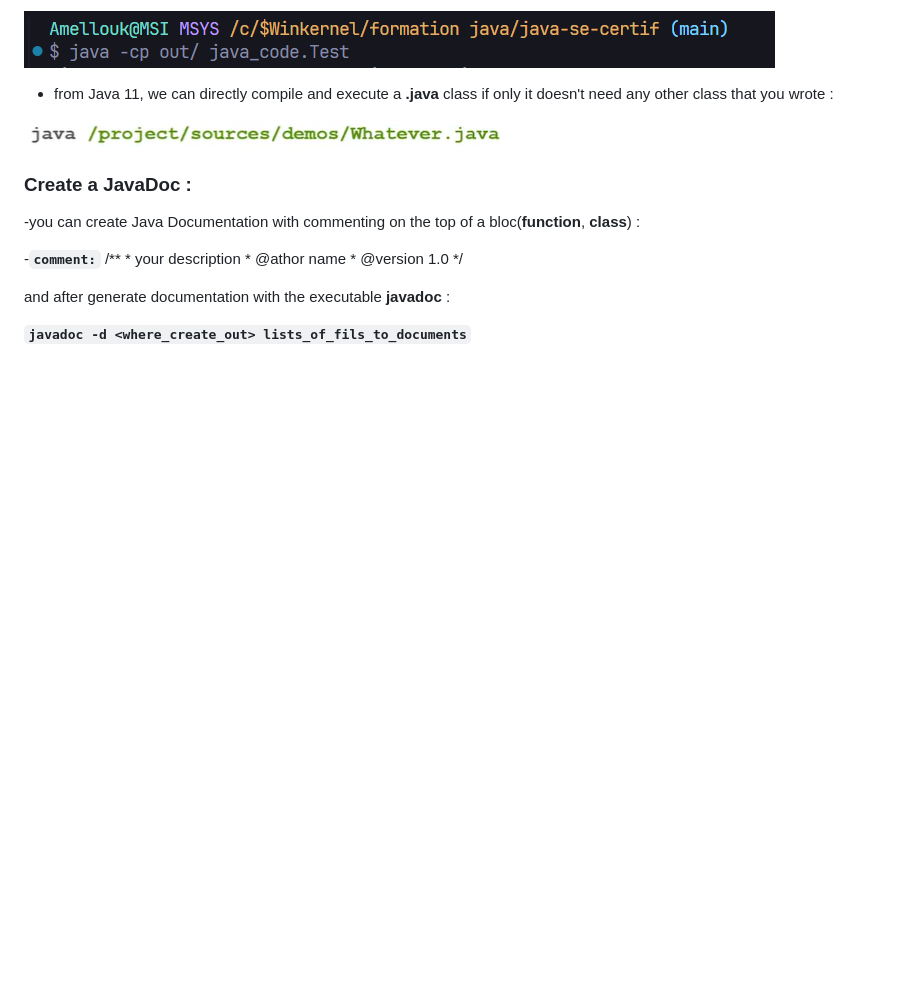
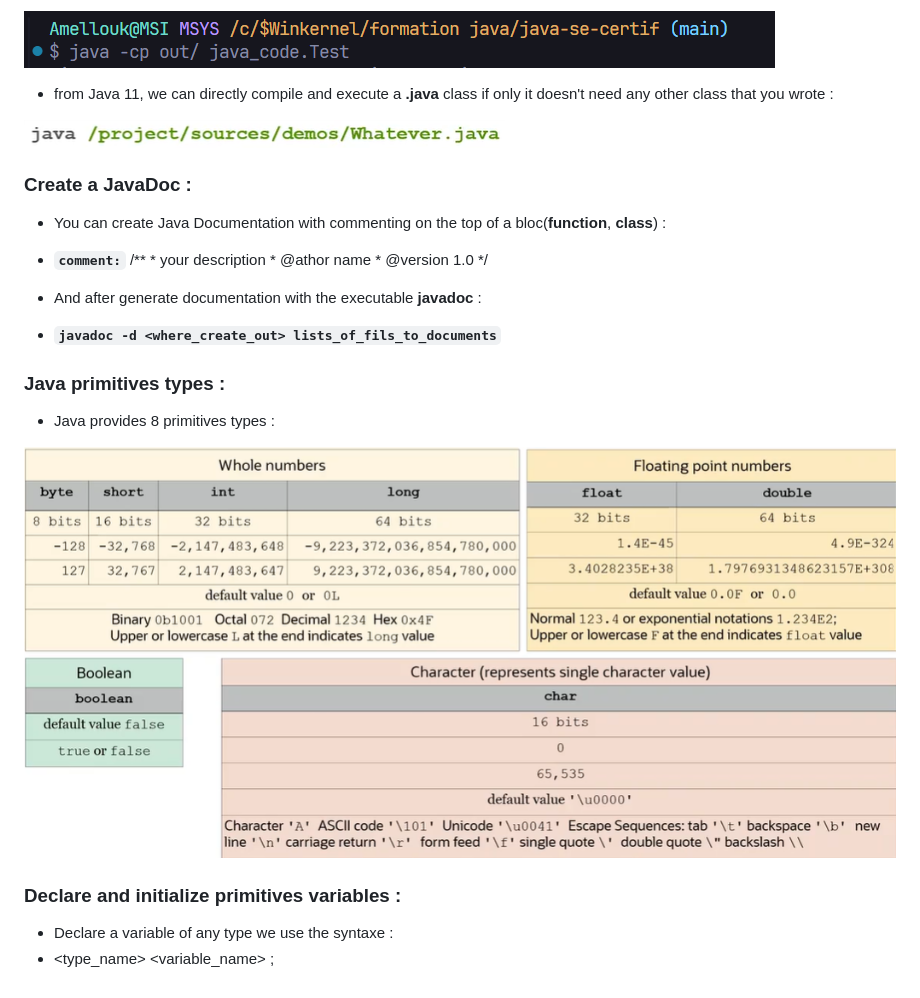
Before and after one commit to Amellouk-Nour/JAVA-SE-17-certif-oracle, a Markdown page: README.md, the part around the change. Drawn GitHub-style; pictures changed too: img/java-primitives.png (added); blank space fills up the shorter version.

Commit message:
declare variables

```diff
--- a/README.md
+++ b/README.md
@@ -81,14 +81,23 @@
  ![Alt text](img/java-execute-JVM-11.png)
 
 ### Create a JavaDoc :
--you can create Java Documentation with commenting on the top of a bloc(**function**, **class**) :
+- You can create Java Documentation with commenting on the top of a bloc(**function**, **class**) :
 
- -**`comment:`** /**
+ - **`comment:`** /**
                     * your description
                     * @athor name
                     * @version 1.0
                     */
 
- and after generate documentation with the executable **javadoc** :
+- And after generate documentation with the executable **javadoc** :
 
- **`javadoc -d <where_create_out> lists_of_fils_to_documents`**
+ - **`javadoc -d <where_create_out> lists_of_fils_to_documents`**
+
+ ### Java primitives types :
+ - Java provides 8 primitives types :
+
+  ![Alt text](img/java-primitives.png)
+
+### Declare and initialize primitives variables :
+- Declare a variable of any type we use the syntaxe :
+ - <type_name> <variable_name> ;
```
